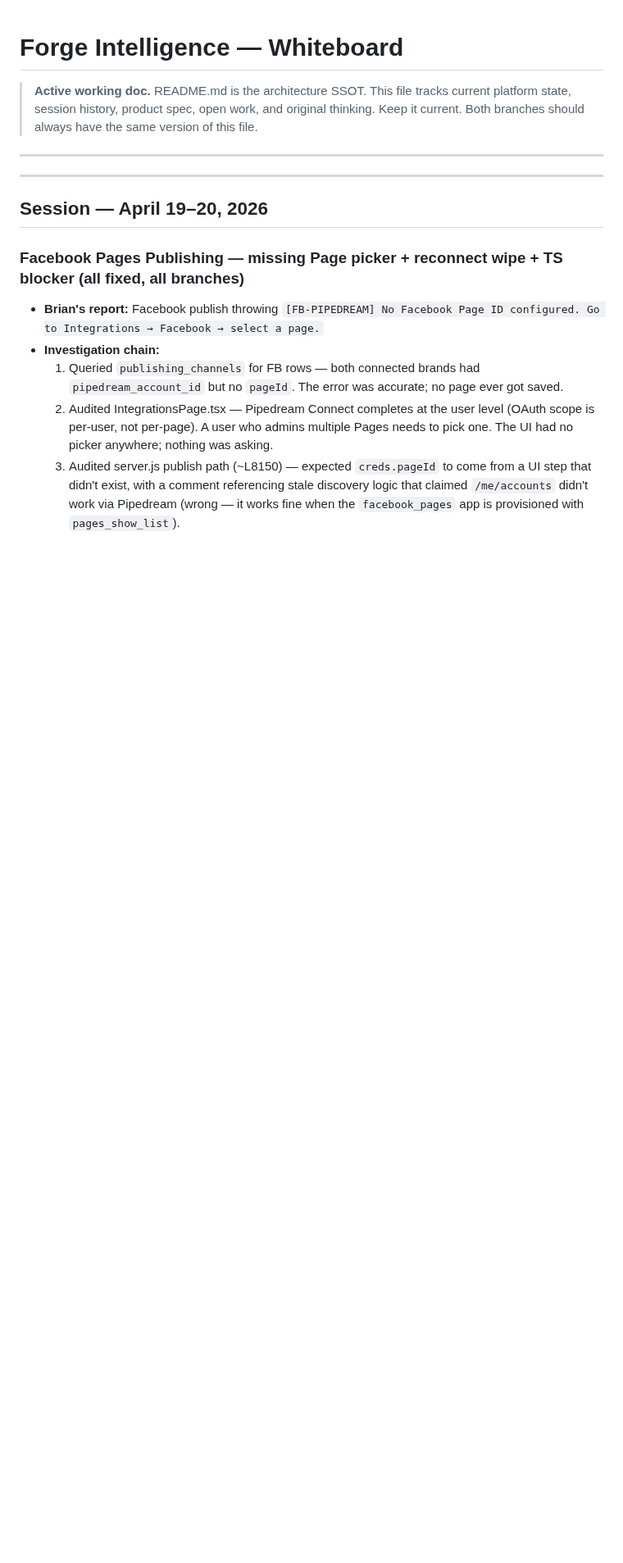
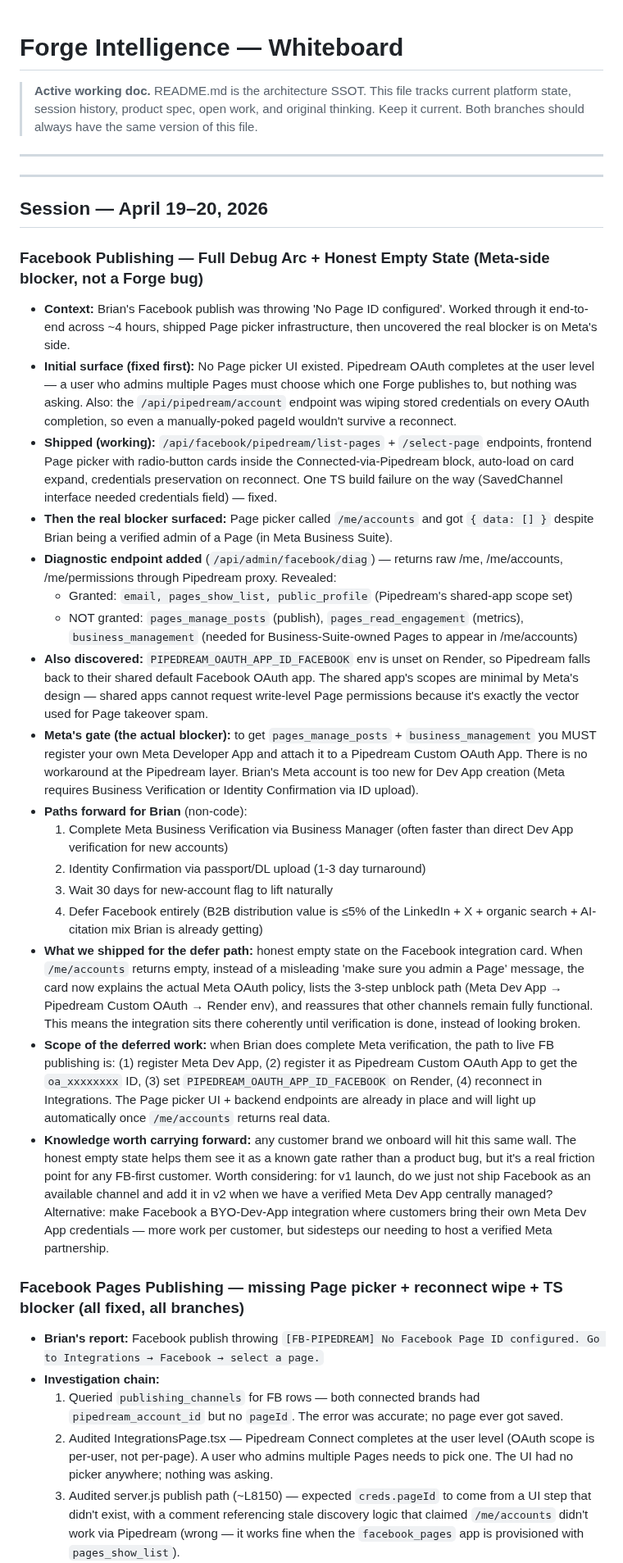
Before and after one commit to Sandbox-Group-LLC/Forge-Intelligence, a Markdown page: WHITEBOARD.md, the part around the change. Shown at 82% size. Drawn GitHub-style; blank space fills up the shorter version.

Commit message:
docs: log Facebook publishing full debug arc — Page picker shipped, Meta OAuth wall hit, honest empty state deployed

```diff
--- a/WHITEBOARD.md
+++ b/WHITEBOARD.md
@@ -9,6 +9,26 @@
 ---
 
 ## Session — April 19–20, 2026
+
+### Facebook Publishing — Full Debug Arc + Honest Empty State (Meta-side blocker, not a Forge bug)
+- **Context:** Brian's Facebook publish was throwing 'No Page ID configured'. Worked through it end-to-end across ~4 hours, shipped Page picker infrastructure, then uncovered the real blocker is on Meta's side.
+- **Initial surface (fixed first):** No Page picker UI existed. Pipedream OAuth completes at the user level — a user who admins multiple Pages must choose which one Forge publishes to, but nothing was asking. Also: the `/api/pipedream/account` endpoint was wiping stored credentials on every OAuth completion, so even a manually-poked pageId wouldn't survive a reconnect.
+- **Shipped (working):** `/api/facebook/pipedream/list-pages` + `/select-page` endpoints, frontend Page picker with radio-button cards inside the Connected-via-Pipedream block, auto-load on card expand, credentials preservation on reconnect. One TS build failure on the way (SavedChannel interface needed credentials field) — fixed.
+- **Then the real blocker surfaced:** Page picker called `/me/accounts` and got `{ data: [] }` despite Brian being a verified admin of a Page (in Meta Business Suite).
+- **Diagnostic endpoint added** (`/api/admin/facebook/diag`) — returns raw /me, /me/accounts, /me/permissions through Pipedream proxy. Revealed:
+  - Granted: `email, pages_show_list, public_profile` (Pipedream's shared-app scope set)
+  - NOT granted: `pages_manage_posts` (publish), `pages_read_engagement` (metrics), `business_management` (needed for Business-Suite-owned Pages to appear in /me/accounts)
+- **Also discovered:** `PIPEDREAM_OAUTH_APP_ID_FACEBOOK` env is unset on Render, so Pipedream falls back to their shared default Facebook OAuth app. The shared app's scopes are minimal by Meta's design — shared apps cannot request write-level Page permissions because it's exactly the vector used for Page takeover spam.
+- **Meta's gate (the actual blocker):** to get `pages_manage_posts` + `business_management` you MUST register your own Meta Developer App and attach it to a Pipedream Custom OAuth App. There is no workaround at the Pipedream layer. Brian's Meta account is too new for Dev App creation (Meta requires Business Verification or Identity Confirmation via ID upload).
+- **Paths forward for Brian** (non-code):
+  1. Complete Meta Business Verification via Business Manager (often faster than direct Dev App verification for new accounts)
+  2. Identity Confirmation via passport/DL upload (1-3 day turnaround)
+  3. Wait 30 days for new-account flag to lift naturally
+  4. Defer Facebook entirely (B2B distribution value is ≤5% of the LinkedIn + X + organic search + AI-citation mix Brian is already getting)
+- **What we shipped for the defer path:** honest empty state on the Facebook integration card. When `/me/accounts` returns empty, instead of a misleading 'make sure you admin a Page' message, the card now explains the actual Meta OAuth policy, lists the 3-step unblock path (Meta Dev App → Pipedream Custom OAuth → Render env), and reassures that other channels remain fully functional. This means the integration sits there coherently until verification is done, instead of looking broken.
+- **Scope of the deferred work:** when Brian does complete Meta verification, the path to live FB publishing is: (1) register Meta Dev App, (2) register it as Pipedream Custom OAuth App to get the `oa_xxxxxxxx` ID, (3) set `PIPEDREAM_OAUTH_APP_ID_FACEBOOK` on Render, (4) reconnect in Integrations. The Page picker UI + backend endpoints are already in place and will light up automatically once `/me/accounts` returns real data.
+- **Knowledge worth carrying forward:** any customer brand we onboard will hit this same wall. The honest empty state helps them see it as a known gate rather than a product bug, but it's a real friction point for any FB-first customer. Worth considering: for v1 launch, do we just not ship Facebook as an available channel and add it in v2 when we have a verified Meta Dev App centrally managed? Alternative: make Facebook a BYO-Dev-App integration where customers bring their own Meta Dev App credentials — more work per customer, but sidesteps our needing to host a verified Meta partnership.
+
 
 ### Facebook Pages Publishing — missing Page picker + reconnect wipe + TS blocker (all fixed, all branches)
 - **Brian's report:** Facebook publish throwing `[FB-PIPEDREAM] No Facebook Page ID configured. Go to Integrations → Facebook → select a page.`
```
